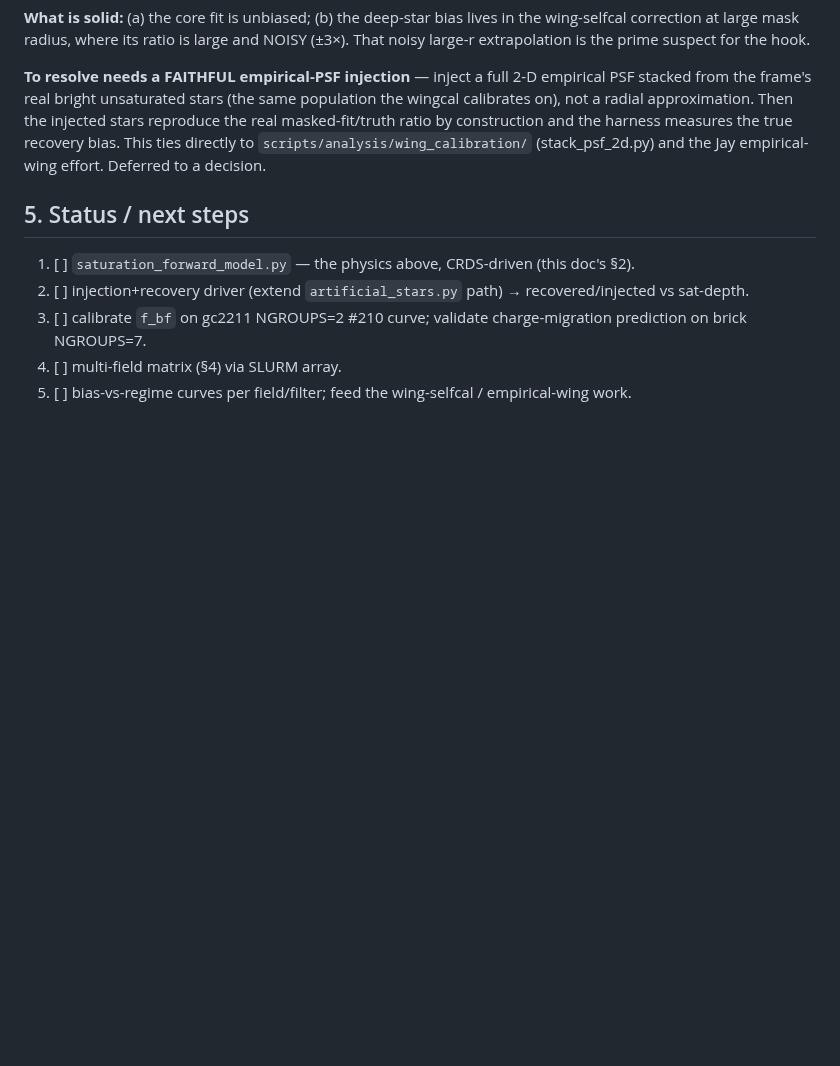
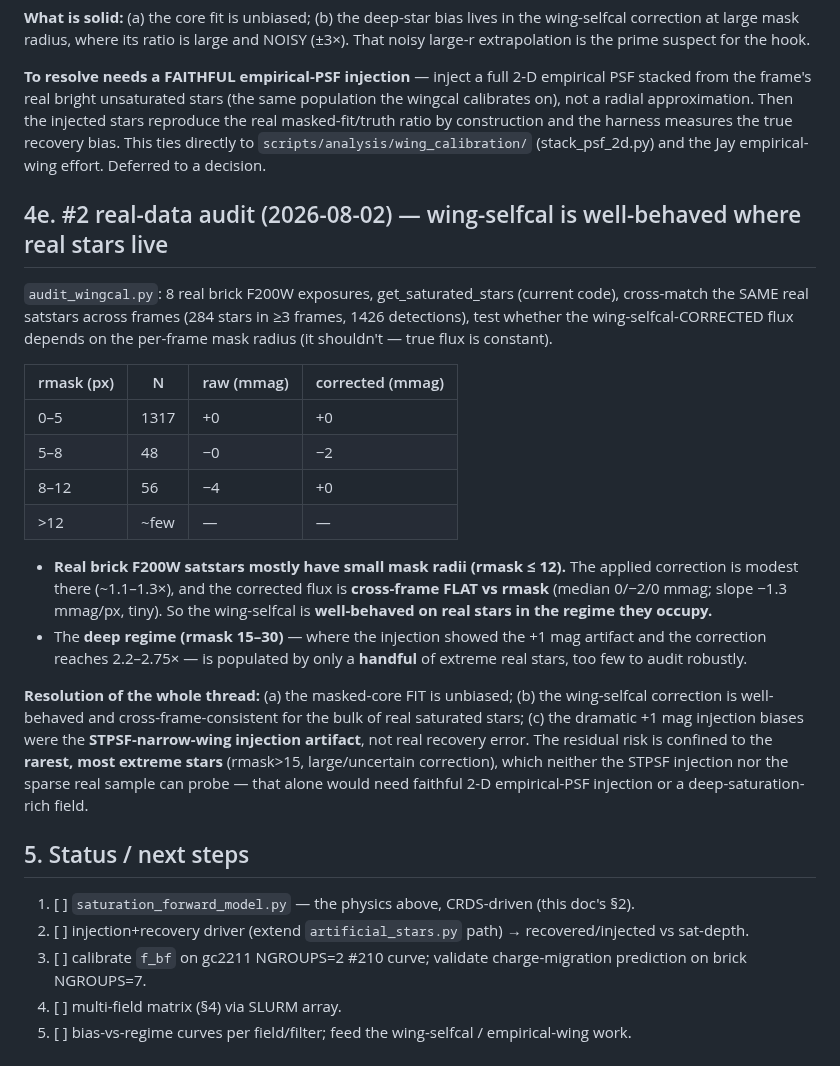
Before and after one commit to keflavich/jwst-gc-pipeline, a Markdown page: docs/reports/SATSTAR_INJECTION_MODEL.md, the part around the change. Drawn GitHub-style; blank space fills up the shorter version.

Commit message:
audit result(#2): wing-selfcal well-behaved on real stars; injection biases were STPSF artifact
Real brick F200W cross-frame audit (284 stars >=3 frames): corrected flux FLAT
vs rmask (0/-2/0 mmag) where real stars live (rmask<=12; modest 1.1-1.3x
correction). Deep regime (rmask 15-30, correction 2-3x) has only a handful of
real stars. Resolution: masked-core fit unbiased; wing-selfcal cross-frame
consistent for the bulk; the +1mag injection biases were the STPSF-narrow-wing
artifact. Residual risk confined to rarest extreme stars -> needs faithful 2D
empirical-PSF injection or a deep-saturation-rich field.

Co-Authored-By: Claude Opus 4.8 <noreply@anthropic.com>
Claude-Session: https://claude.ai/code/session_01928s8F52hwReegfFu8CSZT

```diff
--- a/docs/reports/SATSTAR_INJECTION_MODEL.md
+++ b/docs/reports/SATSTAR_INJECTION_MODEL.md
@@ -175,6 +175,37 @@ harness measures the true recovery bias. This ties directly to
 `scripts/analysis/wing_calibration/` (stack_psf_2d.py) and the Jay empirical-wing
 effort. Deferred to a decision.
 
+## 4e. #2 real-data audit (2026-08-02) — wing-selfcal is well-behaved where real stars live
+
+`audit_wingcal.py`: 8 real brick F200W exposures, get_saturated_stars (current
+code), cross-match the SAME real satstars across frames (284 stars in ≥3 frames,
+1426 detections), test whether the wing-selfcal-CORRECTED flux depends on the
+per-frame mask radius (it shouldn't — true flux is constant).
+
+| rmask (px) | N | raw (mmag) | corrected (mmag) |
+|---|---|---|---|
+| 0–5 | 1317 | +0 | +0 |
+| 5–8 | 48 | −0 | −2 |
+| 8–12 | 56 | −4 | +0 |
+| >12 | ~few | — | — |
+
+- **Real brick F200W satstars mostly have small mask radii (rmask ≤ 12).** The
+  applied correction is modest there (~1.1–1.3×), and the corrected flux is
+  **cross-frame FLAT vs rmask** (median 0/−2/0 mmag; slope −1.3 mmag/px, tiny).
+  So the wing-selfcal is **well-behaved on real stars in the regime they occupy.**
+- The **deep regime (rmask 15–30)** — where the injection showed the +1 mag
+  artifact and the correction reaches 2.2–2.75× — is populated by only a
+  **handful** of extreme real stars, too few to audit robustly.
+
+**Resolution of the whole thread:** (a) the masked-core FIT is unbiased; (b) the
+wing-selfcal correction is well-behaved and cross-frame-consistent for the bulk
+of real saturated stars; (c) the dramatic +1 mag injection biases were the
+**STPSF-narrow-wing injection artifact**, not real recovery error. The residual
+risk is confined to the **rarest, most extreme stars** (rmask>15, large/uncertain
+correction), which neither the STPSF injection nor the sparse real sample can
+probe — that alone would need faithful 2-D empirical-PSF injection or a
+deep-saturation-rich field.
+
 ## 5. Status / next steps
 1. [ ] `saturation_forward_model.py` — the physics above, CRDS-driven (this doc's §2).
 2. [ ] injection+recovery driver (extend `artificial_stars.py` path) → recovered/injected vs sat-depth.
```
Also changed, not shown: docs/reports/wingcal_audit.png (added).
